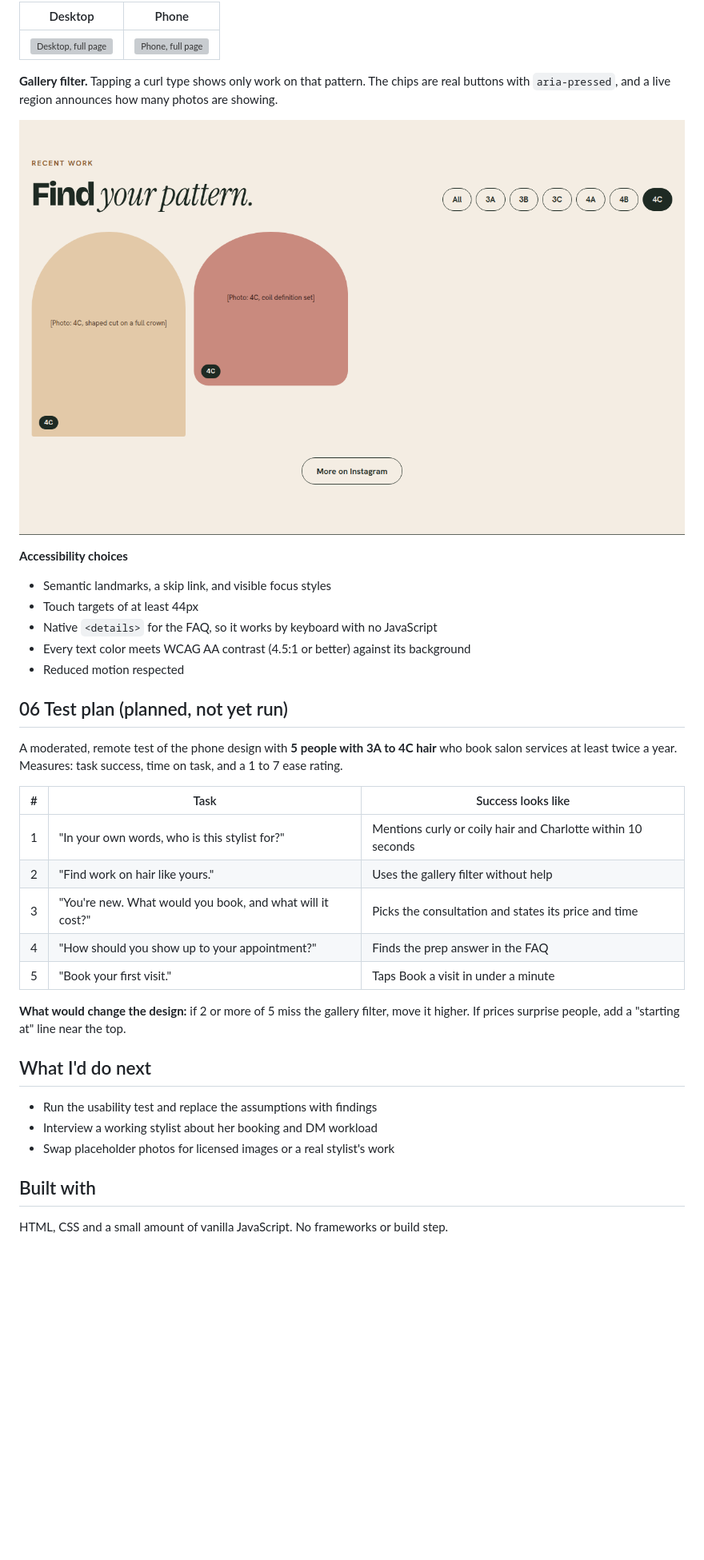
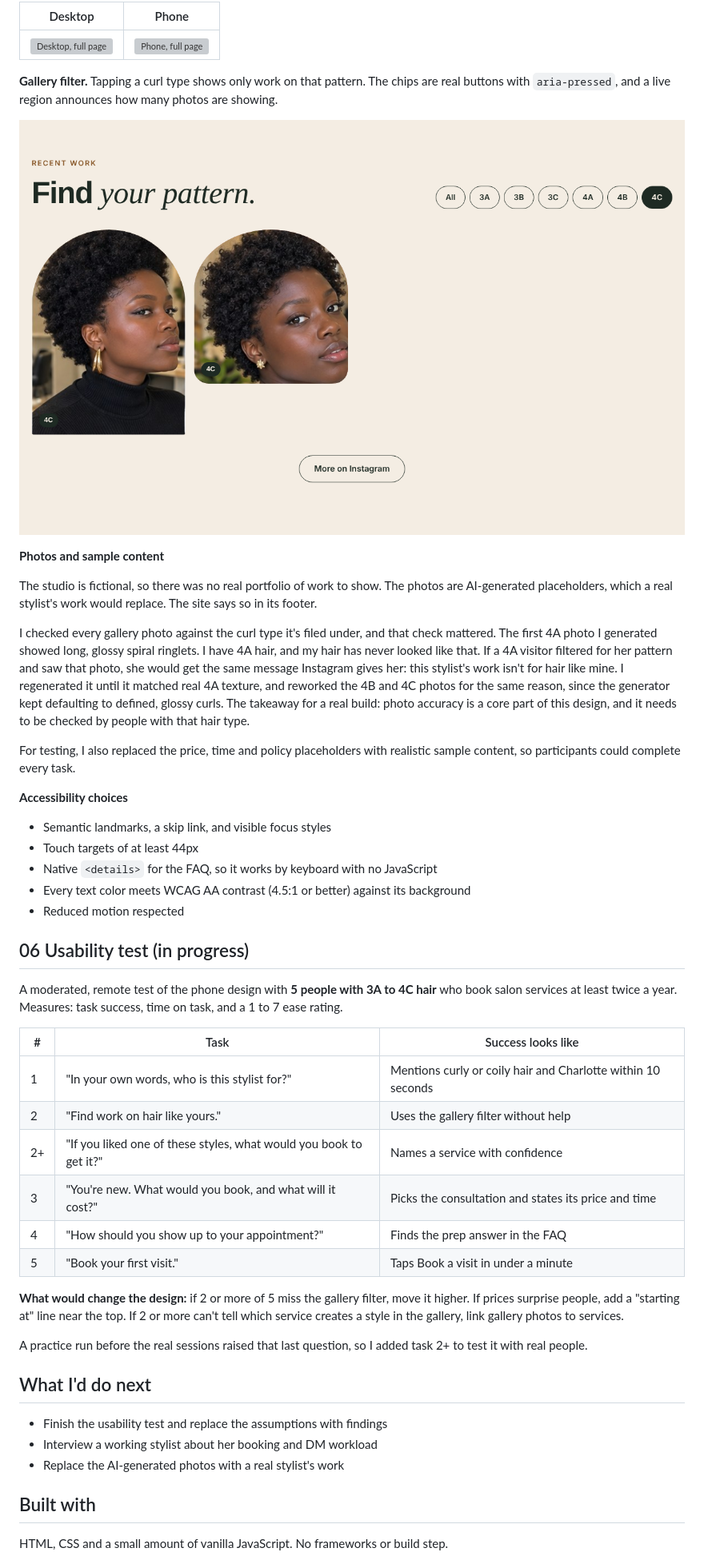
Before and after one commit to briakgodfrey/helix-and-hue-studio, a Markdown page: README.md, the part around the change printed below. Shown: that part at 80% size. GitHub-like rendering; pictures changed too: docs/screenshots/gallery-filter.png; blank space fills up the shorter version; grey boxes are pictures that could not be loaded.

Commit message:
Update case study: test in progress, AI photo disclosure, new screenshots

```diff
--- a/README.md
+++ b/README.md
@@ -100,6 +100,14 @@ Warm and relaxed: deep forest green, soft linen and honey tones, flowing curves
 
 ![Gallery filtered to 4C](docs/screenshots/gallery-filter.png)
 
+**Photos and sample content**
+
+The studio is fictional, so there was no real portfolio of work to show. The photos are AI-generated placeholders, which a real stylist's work would replace. The site says so in its footer.
+
+I checked every gallery photo against the curl type it's filed under, and that check mattered. The first 4A photo I generated showed long, glossy spiral ringlets. I have 4A hair, and my hair has never looked like that. If a 4A visitor filtered for her pattern and saw that photo, she would get the same message Instagram gives her: this stylist's work isn't for hair like mine. I regenerated it until it matched real 4A texture, and reworked the 4B and 4C photos for the same reason, since the generator kept defaulting to defined, glossy curls. The takeaway for a real build: photo accuracy is a core part of this design, and it needs to be checked by people with that hair type.
+
+For testing, I also replaced the price, time and policy placeholders with realistic sample content, so participants could complete every task.
+
 **Accessibility choices**
 
 - Semantic landmarks, a skip link, and visible focus styles
@@ -108,7 +116,7 @@ Warm and relaxed: deep forest green, soft linen and honey tones, flowing curves
 - Every text color meets WCAG AA contrast (4.5:1 or better) against its background
 - Reduced motion respected
 
-## 06 Test plan (planned, not yet run)
+## 06 Usability test (in progress)
 
 A moderated, remote test of the phone design with **5 people with 3A to 4C hair** who book salon services at least twice a year. Measures: task success, time on task, and a 1 to 7 ease rating.
 
@@ -116,17 +124,20 @@ A moderated, remote test of the phone design with **5 people with 3A to 4C hair*
 | --- | --- | --- |
 | 1 | "In your own words, who is this stylist for?" | Mentions curly or coily hair and Charlotte within 10 seconds |
 | 2 | "Find work on hair like yours." | Uses the gallery filter without help |
+| 2+ | "If you liked one of these styles, what would you book to get it?" | Names a service with confidence |
 | 3 | "You're new. What would you book, and what will it cost?" | Picks the consultation and states its price and time |
 | 4 | "How should you show up to your appointment?" | Finds the prep answer in the FAQ |
 | 5 | "Book your first visit." | Taps Book a visit in under a minute |
 
-**What would change the design:** if 2 or more of 5 miss the gallery filter, move it higher. If prices surprise people, add a "starting at" line near the top.
+**What would change the design:** if 2 or more of 5 miss the gallery filter, move it higher. If prices surprise people, add a "starting at" line near the top. If 2 or more can't tell which service creates a style in the gallery, link gallery photos to services.
+
+A practice run before the real sessions raised that last question, so I added task 2+ to test it with real people.
 
 ## What I'd do next
 
-- Run the usability test and replace the assumptions with findings
+- Finish the usability test and replace the assumptions with findings
 - Interview a working stylist about her booking and DM workload
-- Swap placeholder photos for licensed images or a real stylist's work
+- Replace the AI-generated photos with a real stylist's work
 
 ## Built with
 
```
Also changed, not shown: other parts of README.md (+4 -2 lines), docs/screenshots/hero.png, 2 other files.
